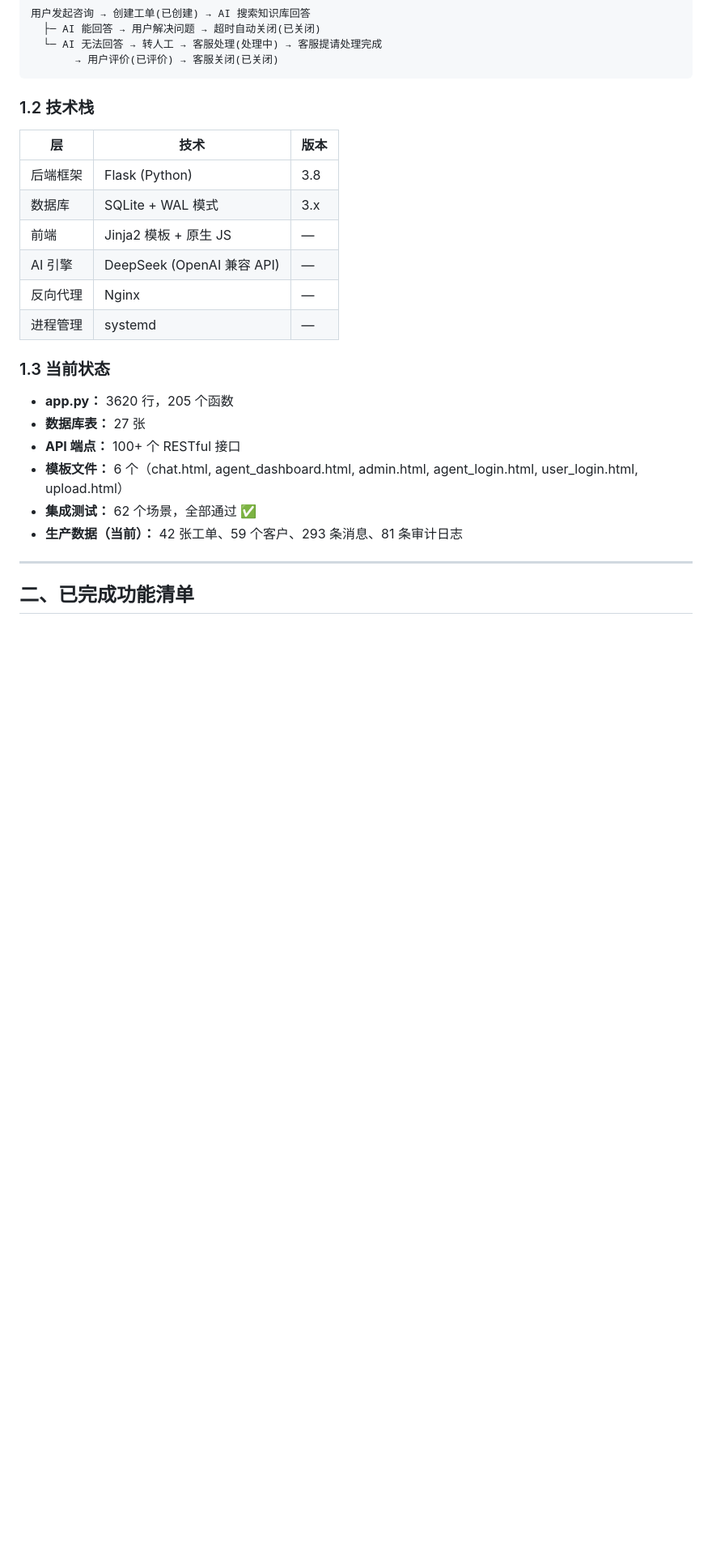
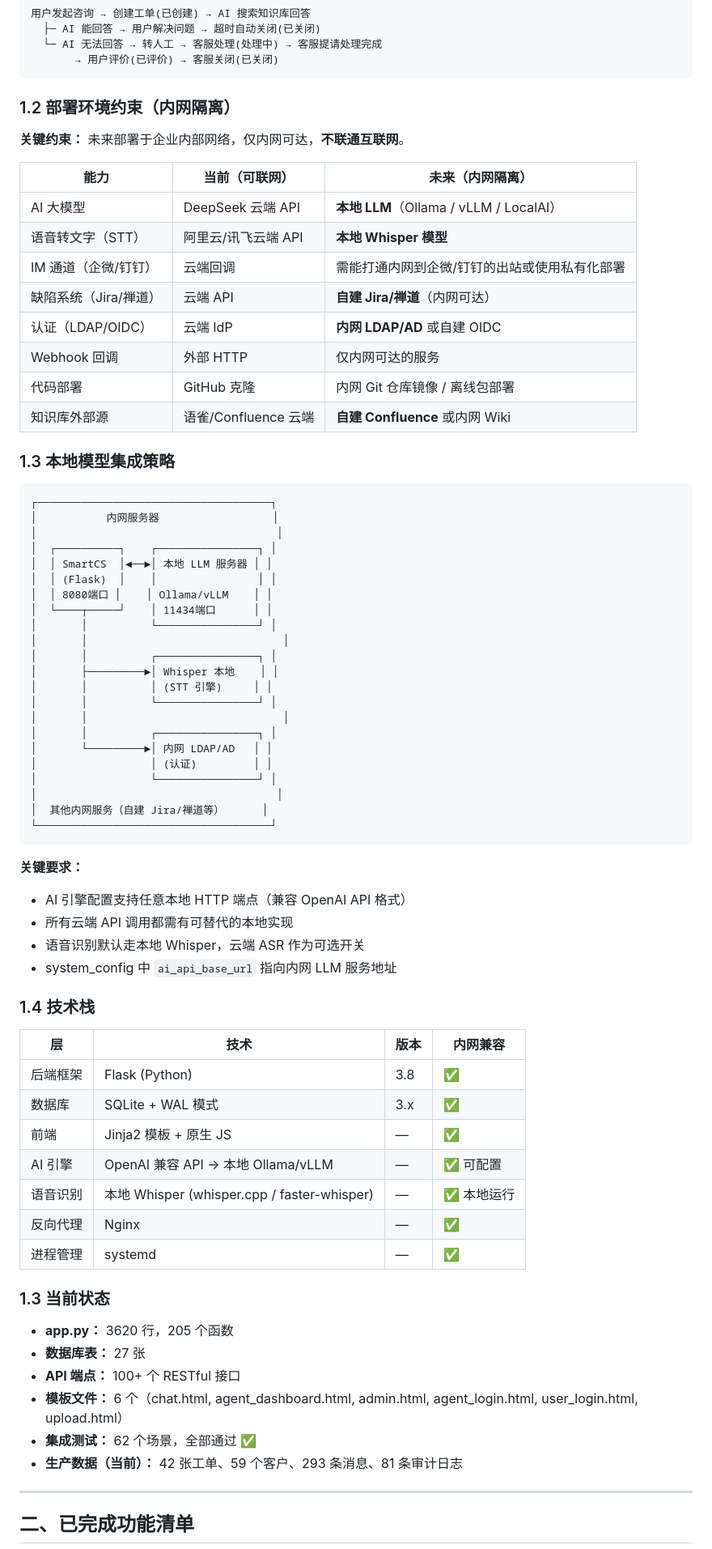
Before and after one commit to Brock-021/smartcs, a Markdown page: docs/SmartCS-需求文档.md, the part around one of its changes. Shown at 81% size. GitHub-like rendering; blank space fills up the shorter version.

Commit message:
🏢 需求文档 v5.5：内网部署架构 + 本地LLM/Whisper替换云端方案

````diff
--- a/docs/SmartCS-需求文档.md
+++ b/docs/SmartCS-需求文档.md
@@ -38,16 +38,65 @@ SmartCS 是一套面向企业后勤报修/客服场景的智能工单系统。
        → 用户评价(已评价) → 客服关闭(已关闭)
 ```
 
-### 1.2 技术栈
+### 1.2 部署环境约束（内网隔离）
 
-| 层 | 技术 | 版本 |
-|---|---|---|
-| 后端框架 | Flask (Python) | 3.8 |
-| 数据库 | SQLite + WAL 模式 | 3.x |
-| 前端 | Jinja2 模板 + 原生 JS | — |
-| AI 引擎 | DeepSeek (OpenAI 兼容 API) | — |
-| 反向代理 | Nginx | — |
-| 进程管理 | systemd | — |
+**关键约束：** 未来部署于企业内部网络，仅内网可达，**不联通互联网**。
+
+| 能力 | 当前（可联网） | 未来（内网隔离） |
+|------|--------------|----------------|
+| AI 大模型 | DeepSeek 云端 API | **本地 LLM**（Ollama / vLLM / LocalAI） |
+| 语音转文字（STT） | 阿里云/讯飞云端 API | **本地 Whisper 模型** |
+| IM 通道（企微/钉钉） | 云端回调 | 需能打通内网到企微/钉钉的出站或使用私有化部署 |
+| 缺陷系统（Jira/禅道） | 云端 API | **自建 Jira/禅道**（内网可达） |
+| 认证（LDAP/OIDC） | 云端 IdP | **内网 LDAP/AD** 或自建 OIDC |
+| Webhook 回调 | 外部 HTTP | 仅内网可达的服务 |
+| 代码部署 | GitHub 克隆 | 内网 Git 仓库镜像 / 离线包部署 |
+| 知识库外部源 | 语雀/Confluence 云端 | **自建 Confluence** 或内网 Wiki |
+
+### 1.3 本地模型集成策略
+
+```
+┌─────────────────────────────────────┐
+│           内网服务器                  │
+│                                      │
+│  ┌──────────┐    ┌────────────────┐ │
+│  │ SmartCS  │◄──►│ 本地 LLM 服务器 │ │
+│  │ (Flask)  │    │                │ │
+│  │ 8080端口 │    │ Ollama/vLLM    │ │
+│  └────┬─────┘    │ 11434端口      │ │
+│       │          └────────────────┘ │
+│       │                               │
+│       │          ┌────────────────┐ │
+│       ├─────────►│ Whisper 本地    │ │
+│       │          │ (STT 引擎)     │ │
+│       │          └────────────────┘ │
+│       │                               │
+│       │          ┌────────────────┐ │
+│       └─────────►│ 内网 LDAP/AD   │ │
+│                  │ (认证)         │ │
+│                  └────────────────┘ │
+│                                      │
+│  其他内网服务（自建 Jira/禅道等）      │
+└─────────────────────────────────────┘
+```
+
+**关键要求：**
+- AI 引擎配置支持任意本地 HTTP 端点（兼容 OpenAI API 格式）
+- 所有云端 API 调用都需有可替代的本地实现
+- 语音识别默认走本地 Whisper，云端 ASR 作为可选开关
+- system_config 中 `ai_api_base_url` 指向内网 LLM 服务地址
+
+### 1.4 技术栈
+
+| 层 | 技术 | 版本 | 内网兼容 |
+|---|---|---|---|
+| 后端框架 | Flask (Python) | 3.8 | ✅ |
+| 数据库 | SQLite + WAL 模式 | 3.x | ✅ |
+| 前端 | Jinja2 模板 + 原生 JS | — | ✅ |
+| AI 引擎 | OpenAI 兼容 API → 本地 Ollama/vLLM | — | ✅ 可配置 |
+| 语音识别 | 本地 Whisper (whisper.cpp / faster-whisper) | — | ✅ 本地运行 |
+| 反向代理 | Nginx | — | ✅ |
+| 进程管理 | systemd | — | ✅ |
 
 ### 1.3 当前状态
 
````
Also changed, not shown: other parts of docs/SmartCS-需求文档.md (+3 -1 lines).
